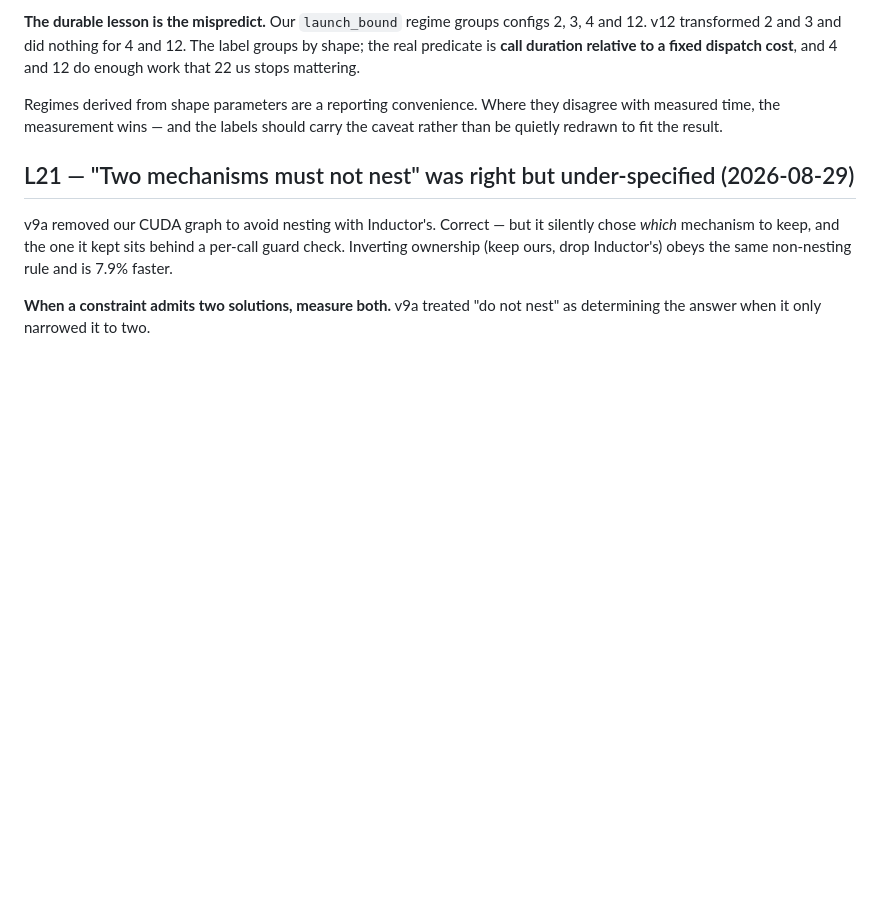
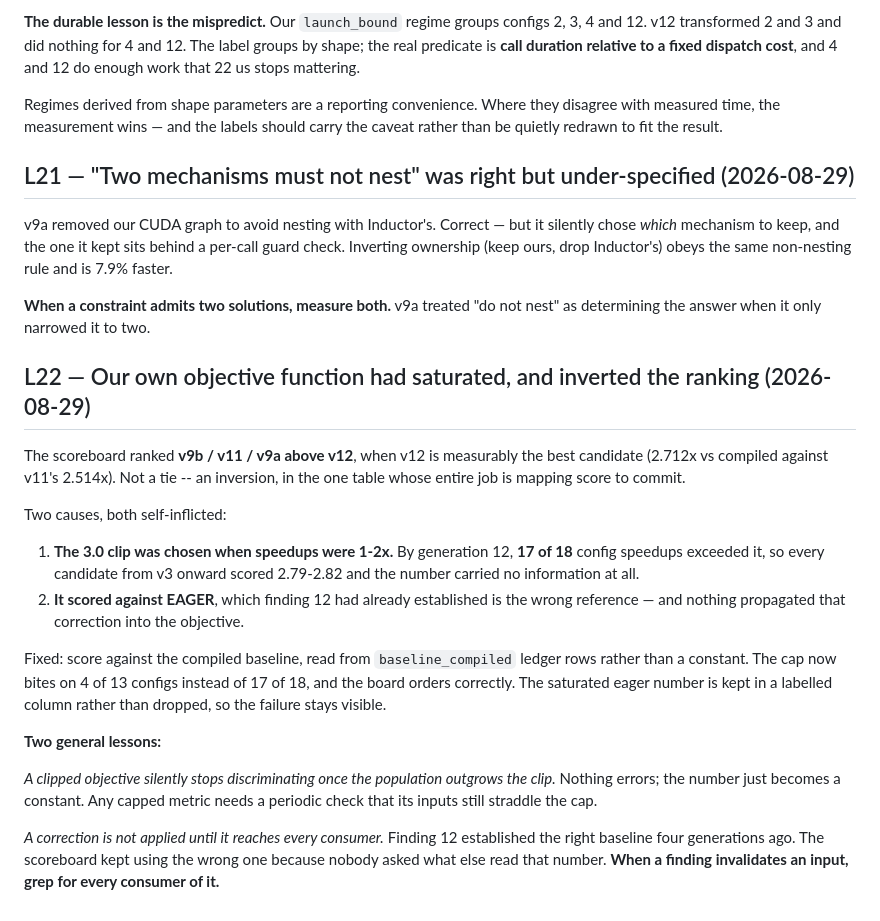
Before and after one commit to checkpoint214159/ratchet, a Markdown page: docs/findings/00-learnings.md, the part around the change. GitHub-like rendering; blank space fills up the shorter version.

Commit message:
docs: L22 -- a clipped objective stops discriminating once outgrown
Co-Authored-By: Claude Fable 5 <noreply@anthropic.com>

```diff
--- a/docs/findings/00-learnings.md
+++ b/docs/findings/00-learnings.md
@@ -337,3 +337,33 @@ Inverting ownership (keep ours, drop Inductor's) obeys the same non-nesting rule
 
 **When a constraint admits two solutions, measure both.** v9a treated "do not nest" as
 determining the answer when it only narrowed it to two.
+
+## L22 — Our own objective function had saturated, and inverted the ranking (2026-08-29)
+
+The scoreboard ranked **v9b / v11 / v9a above v12**, when v12 is measurably the best
+candidate (2.712x vs compiled against v11's 2.514x). Not a tie -- an inversion, in the
+one table whose entire job is mapping score to commit.
+
+Two causes, both self-inflicted:
+
+1. **The 3.0 clip was chosen when speedups were 1-2x.** By generation 12, **17 of 18**
+   config speedups exceeded it, so every candidate from v3 onward scored 2.79-2.82 and
+   the number carried no information at all.
+2. **It scored against EAGER**, which finding 12 had already established is the wrong
+   reference — and nothing propagated that correction into the objective.
+
+Fixed: score against the compiled baseline, read from `baseline_compiled` ledger rows
+rather than a constant. The cap now bites on 4 of 13 configs instead of 17 of 18, and the
+board orders correctly. The saturated eager number is kept in a labelled column rather
+than dropped, so the failure stays visible.
+
+**Two general lessons:**
+
+*A clipped objective silently stops discriminating once the population outgrows the clip.*
+Nothing errors; the number just becomes a constant. Any capped metric needs a periodic
+check that its inputs still straddle the cap.
+
+*A correction is not applied until it reaches every consumer.* Finding 12 established the
+right baseline four generations ago. The scoreboard kept using the wrong one because
+nobody asked what else read that number. **When a finding invalidates an input, grep for
+every consumer of it.**
```
